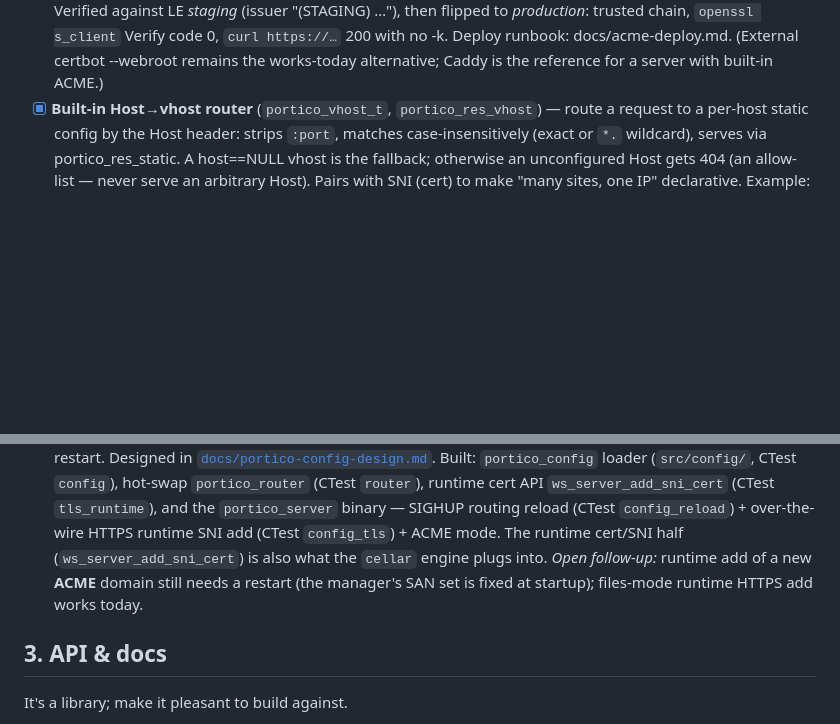
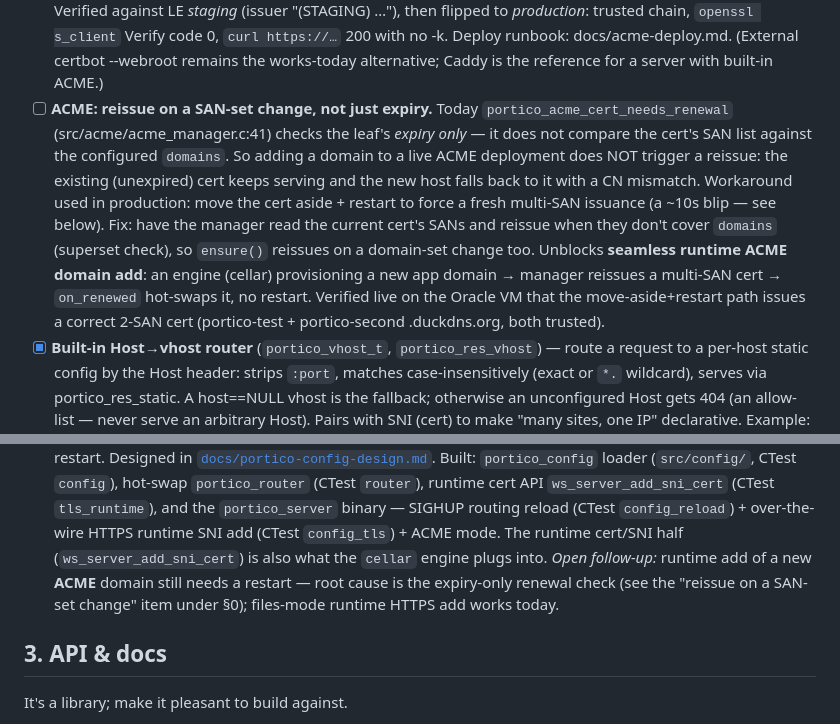
Before and after one commit to exellife/portico, a Markdown page: TODO.md, 2 parts joined by grey strips. Drawn GitHub-style; blank space fills up the shorter version.

Commit message:
docs(todo): log ACME SAN-set-reissue enhancement
The manager's portico_acme_cert_needs_renewal (acme_manager.c:41) checks leaf expiry
only, not whether the cert's SANs cover the configured domains — so adding a domain to
a live ACME deployment doesn't reissue (new host falls back with a CN mismatch).
Logged the fix (compare SANs vs domains, reissue on a superset miss) which unblocks
seamless runtime ACME domain add — what cellar wants when provisioning app domains.
Cross-linked from the config §2 follow-up note. Found while deploying portico-second
to the Oracle VM (move-aside+restart was the workaround to force a 2-SAN reissue).

```diff
--- a/TODO.md
+++ b/TODO.md
@@ -154,6 +154,19 @@ Optional follow-ups:
             `curl https://…` 200 with no -k. Deploy runbook: docs/acme-deploy.md.
       (External certbot --webroot remains the works-today alternative; Caddy is the
       reference for a server with built-in ACME.)
+- [ ] **ACME: reissue on a SAN-set change, not just expiry.** Today
+      `portico_acme_cert_needs_renewal` (src/acme/acme_manager.c:41) checks the leaf's
+      *expiry only* — it does not compare the cert's SAN list against the configured
+      `domains`. So adding a domain to a live ACME deployment does NOT trigger a reissue:
+      the existing (unexpired) cert keeps serving and the new host falls back to it with a
+      CN mismatch. Workaround used in production: move the cert aside + restart to force a
+      fresh multi-SAN issuance (a ~10s blip — see below). Fix: have the manager read the
+      current cert's SANs and reissue when they don't cover `domains` (superset check), so
+      `ensure()` reissues on a domain-set change too. Unblocks **seamless runtime ACME
+      domain add**: an engine (cellar) provisioning a new app domain → manager reissues a
+      multi-SAN cert → `on_renewed` hot-swaps it, no restart. Verified live on the Oracle
+      VM that the move-aside+restart path issues a correct 2-SAN cert (portico-test +
+      portico-second .duckdns.org, both trusted).
 - [x] **Built-in Host→vhost router** (`portico_vhost_t`, `portico_res_vhost`) — route a
       request to a per-host static config by the Host header: strips `:port`, matches
       case-insensitively (exact or `*.` wildcard), serves via portico_res_static. A
@@ -217,8 +230,9 @@ What you need to actually run it standalone (no nginx/proxy) and operate it at s
       and the `portico_server` binary — SIGHUP routing reload (CTest `config_reload`) +
       over-the-wire HTTPS runtime SNI add (CTest `config_tls`) + ACME mode. The runtime
       cert/SNI half (`ws_server_add_sni_cert`) is also what the `cellar` engine plugs into.
-      *Open follow-up:* runtime add of a new **ACME** domain still needs a restart (the
-      manager's SAN set is fixed at startup); files-mode runtime HTTPS add works today.
+      *Open follow-up:* runtime add of a new **ACME** domain still needs a restart —
+      root cause is the expiry-only renewal check (see the "reissue on a SAN-set change"
+      item under §0); files-mode runtime HTTPS add works today.
 
 ## 3. API & docs
 
```
